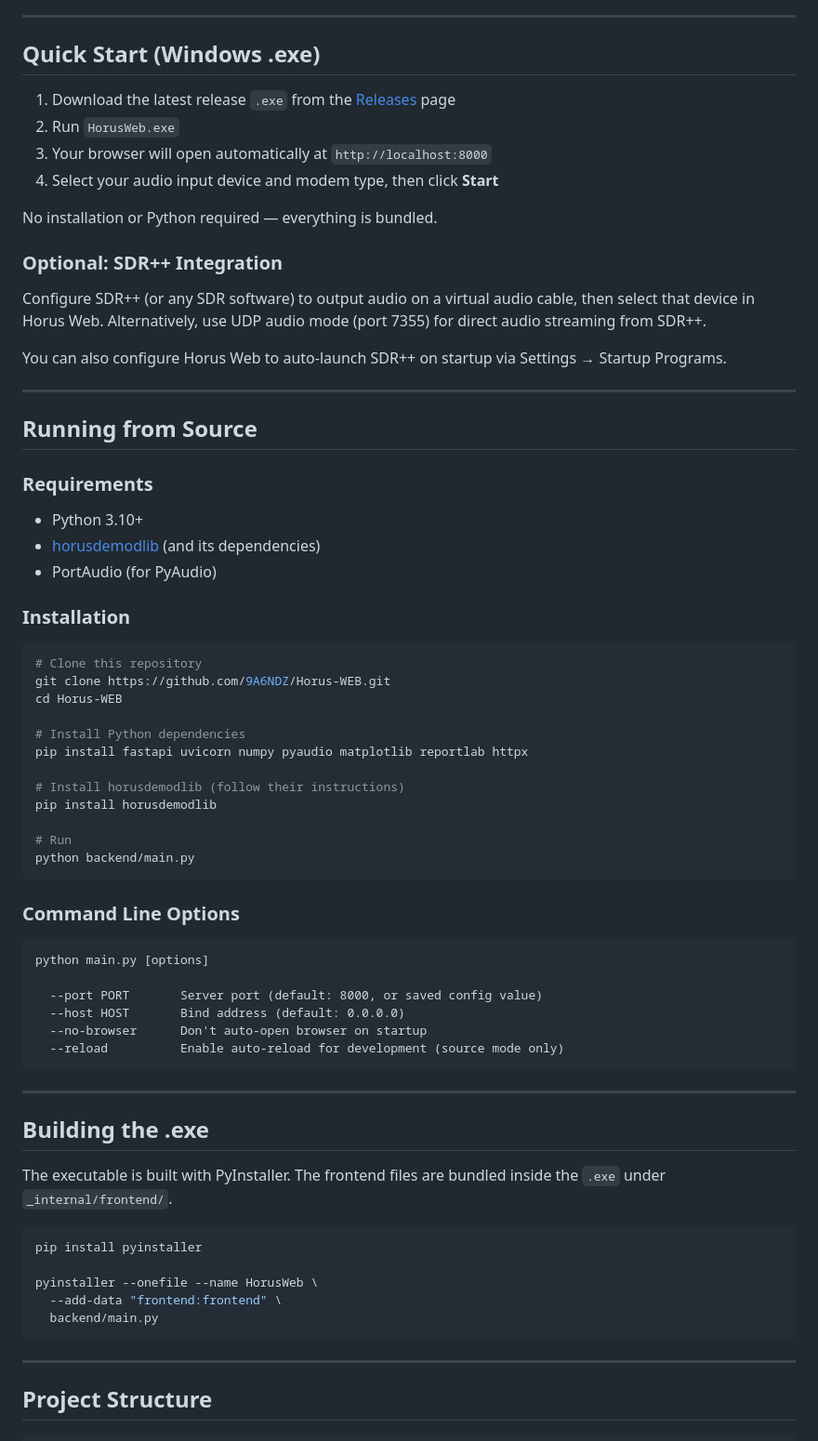
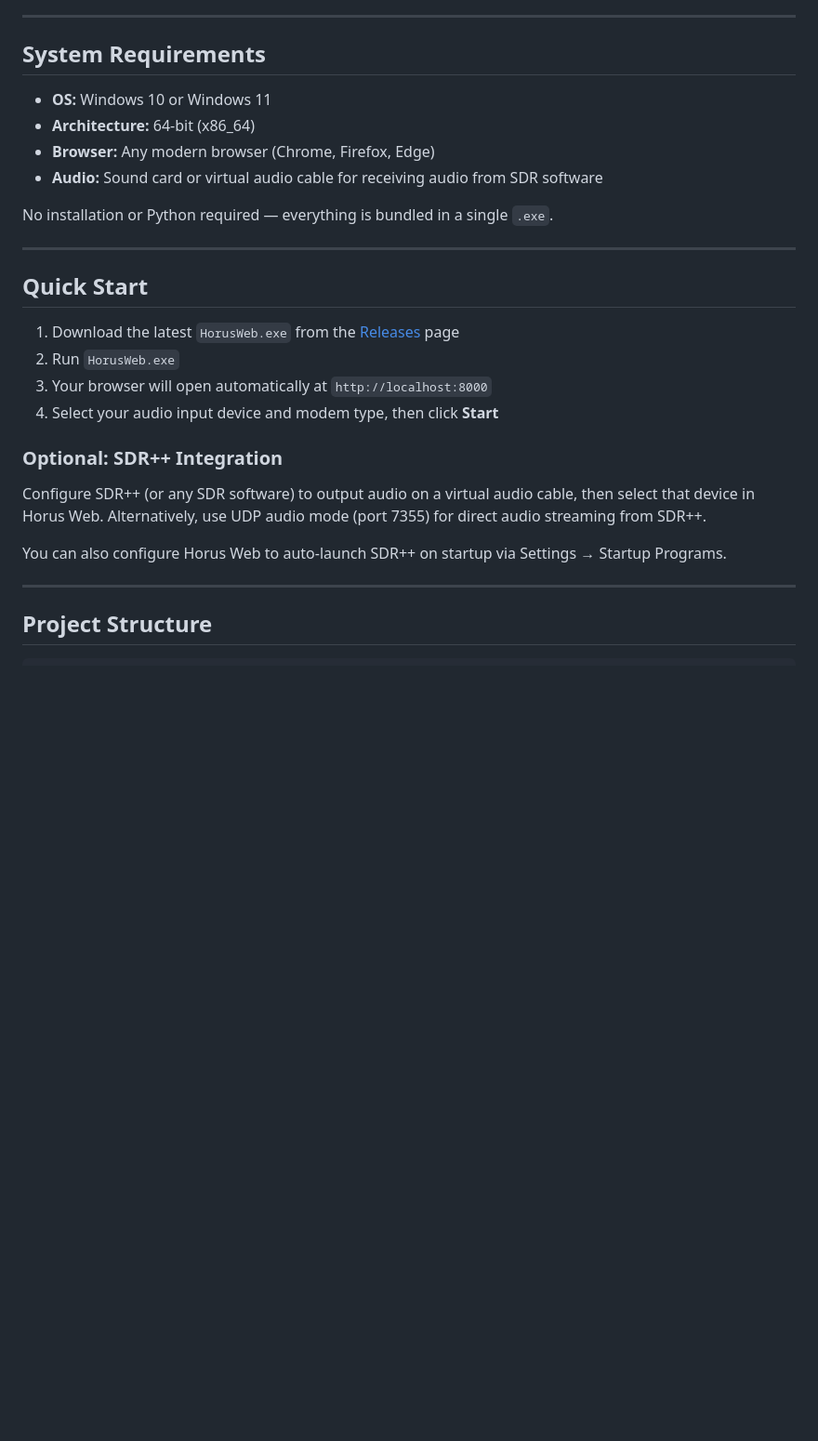
Before and after one commit to 9A6NDZ/Horus-WEB, a Markdown page: README.md, the part around the change. Shown at 93% size. GitHub-like rendering; blank space fills up the shorter version.

````diff
--- a/README.md
+++ b/README.md
@@ -62,72 +62,29 @@ Built as a full replacement for the original Horus GUI (Qt-based), Horus Web run
 
 ---
 
-## Quick Start (Windows .exe)
+## System Requirements
 
-1. Download the latest release `.exe` from the [Releases](../../releases) page
+- **OS:** Windows 10 or Windows 11
+- **Architecture:** 64-bit (x86_64)
+- **Browser:** Any modern browser (Chrome, Firefox, Edge)
+- **Audio:** Sound card or virtual audio cable for receiving audio from SDR software
+
+No installation or Python required — everything is bundled in a single `.exe`.
+
+---
+
+## Quick Start
+
+1. Download the latest `HorusWeb.exe` from the [Releases](https://github.com/9A6NDZ/Horus-WEB/releases) page
 2. Run `HorusWeb.exe`
 3. Your browser will open automatically at `http://localhost:8000`
 4. Select your audio input device and modem type, then click **Start**
-
-No installation or Python required — everything is bundled.
 
 ### Optional: SDR++ Integration
 
 Configure SDR++ (or any SDR software) to output audio on a virtual audio cable, then select that device in Horus Web. Alternatively, use UDP audio mode (port 7355) for direct audio streaming from SDR++.
 
 You can also configure Horus Web to auto-launch SDR++ on startup via Settings → Startup Programs.
-
----
-
-## Running from Source
-
-### Requirements
-
-- Python 3.10+
-- [horusdemodlib](https://github.com/projecthorus/horusdemodlib) (and its dependencies)
-- PortAudio (for PyAudio)
-
-### Installation
-
-```bash
-# Clone this repository
-git clone https://github.com/9A6NDZ/Horus-WEB.git
-cd Horus-WEB
-
-# Install Python dependencies
-pip install fastapi uvicorn numpy pyaudio matplotlib reportlab httpx
-
-# Install horusdemodlib (follow their instructions)
-pip install horusdemodlib
-
-# Run
-python backend/main.py
-```
-
-### Command Line Options
-
-```
-python main.py [options]
-
-  --port PORT       Server port (default: 8000, or saved config value)
-  --host HOST       Bind address (default: 0.0.0.0)
-  --no-browser      Don't auto-open browser on startup
-  --reload          Enable auto-reload for development (source mode only)
-```
-
----
-
-## Building the .exe
-
-The executable is built with PyInstaller. The frontend files are bundled inside the `.exe` under `_internal/frontend/`.
-
-```bash
-pip install pyinstaller
-
-pyinstaller --onefile --name HorusWeb \
-  --add-data "frontend:frontend" \
-  backend/main.py
-```
 
 ---
 
````
